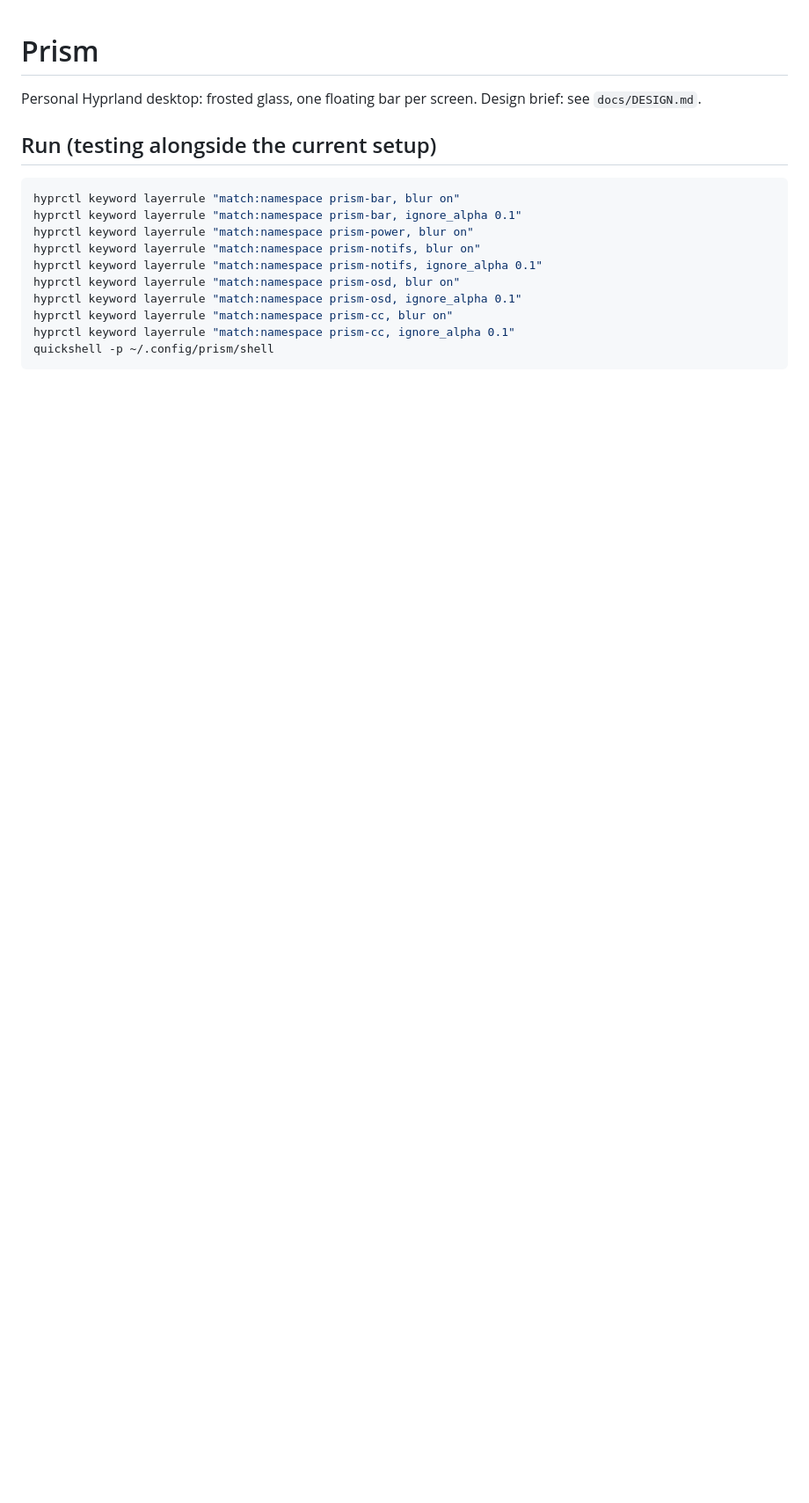
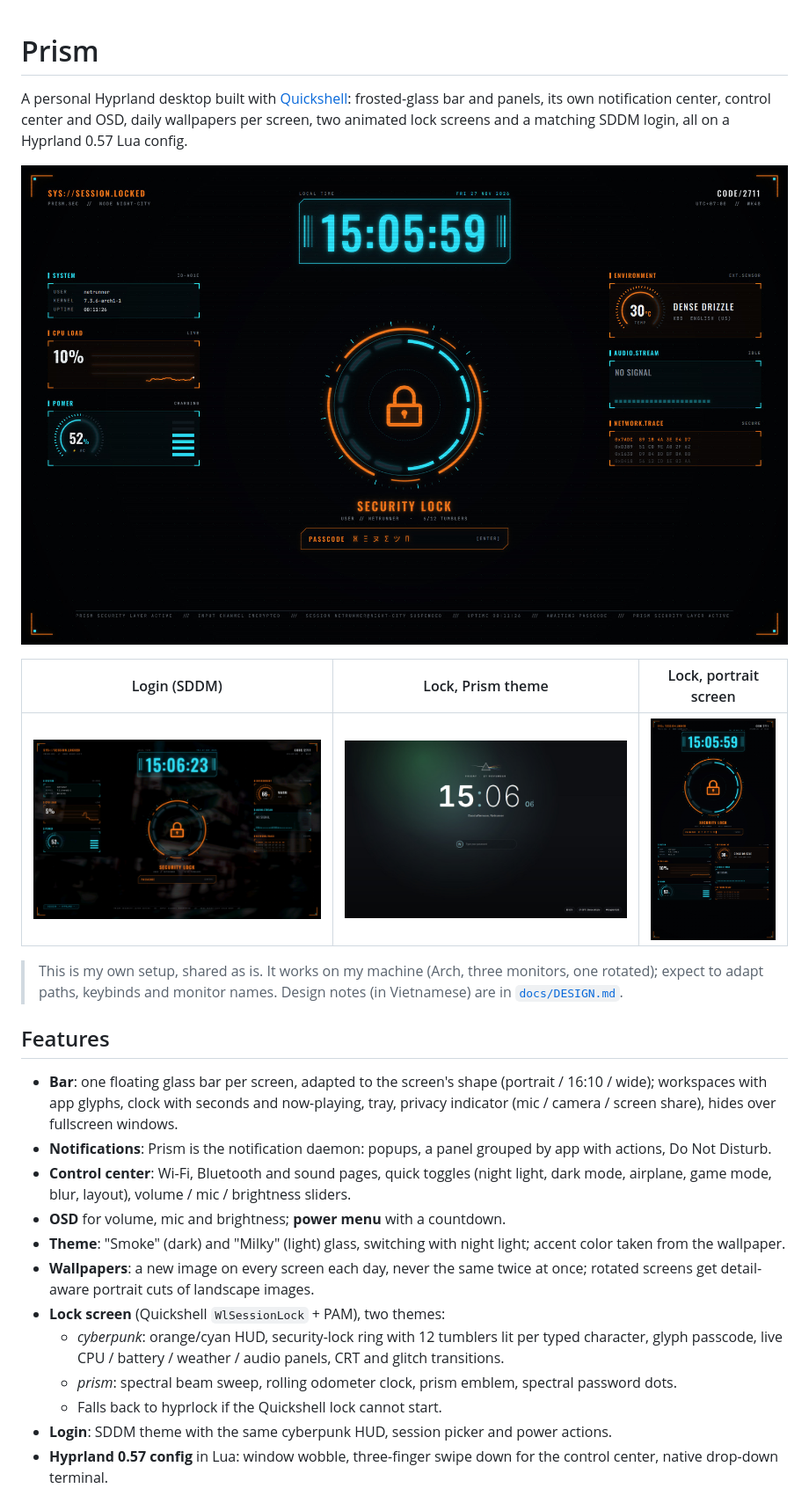
Before and after one commit to thanhquang2004/prism-hyprland, a Markdown page: README.md, the part around one of its changes. Shown at 88% size. Rendered like a GitHub page; pictures changed too: docs/screenshots/lock-cyberpunk-portrait.jpg (added), docs/screenshots/lock-cyberpunk.jpg (added), docs/screenshots/lock-prism.jpg (added); blank space fills up the shorter version.

````diff
--- a/README.md
+++ b/README.md
@@ -1,19 +1,27 @@
 # Prism
 
-Personal Hyprland desktop: frosted glass, one floating bar per screen.
-Design brief: see `docs/DESIGN.md`.
+A personal Hyprland desktop built with [Quickshell](https://quickshell.org): frosted-glass bar and panels, its own notification center, control center and OSD, daily wallpapers per screen, two animated lock screens and a matching SDDM login, all on a Hyprland 0.57 Lua config.
 
-## Run (testing alongside the current setup)
+![Cyberpunk lock screen](docs/screenshots/lock-cyberpunk.jpg)
 
-```sh
-hyprctl keyword layerrule "match:namespace prism-bar, blur on"
-hyprctl keyword layerrule "match:namespace prism-bar, ignore_alpha 0.1"
-hyprctl keyword layerrule "match:namespace prism-power, blur on"
-hyprctl keyword layerrule "match:namespace prism-notifs, blur on"
-hyprctl keyword layerrule "match:namespace prism-notifs, ignore_alpha 0.1"
-hyprctl keyword layerrule "match:namespace prism-osd, blur on"
-hyprctl keyword layerrule "match:namespace prism-osd, ignore_alpha 0.1"
-hyprctl keyword layerrule "match:namespace prism-cc, blur on"
-hyprctl keyword layerrule "match:namespace prism-cc, ignore_alpha 0.1"
-quickshell -p ~/.config/prism/shell
-```
+| Login (SDDM) | Lock, Prism theme | Lock, portrait screen |
+|---|---|---|
+| ![Login](docs/screenshots/login.jpg) | ![Prism lock](docs/screenshots/lock-prism.jpg) | ![Portrait lock](docs/screenshots/lock-cyberpunk-portrait.jpg) |
+
+> This is my own setup, shared as is. It works on my machine (Arch, three monitors, one rotated); expect to adapt paths, keybinds and monitor names. Design notes (in Vietnamese) are in [`docs/DESIGN.md`](docs/DESIGN.md).
+
+## Features
+
+- **Bar**: one floating glass bar per screen, adapted to the screen's shape (portrait / 16:10 / wide); workspaces with app glyphs, clock with seconds and now-playing, tray, privacy indicator (mic / camera / screen share), hides over fullscreen windows.
+- **Notifications**: Prism is the notification daemon: popups, a panel grouped by app with actions, Do Not Disturb.
+- **Control center**: Wi-Fi, Bluetooth and sound pages, quick toggles (night light, dark mode, airplane, game mode, blur, layout), volume / mic / brightness sliders.
+- **OSD** for volume, mic and brightness; **power menu** with a countdown.
+- **Theme**: "Smoke" (dark) and "Milky" (light) glass, switching with night light; accent color taken from the wallpaper.
+- **Wallpapers**: a new image on every screen each day, never the same twice at once; rotated screens get detail-aware portrait cuts of landscape images.
+- **Lock screen** (Quickshell `WlSessionLock` + PAM), two themes:
+  - *cyberpunk*: orange/cyan HUD, security-lock ring with 12 tumblers lit per typed character, glyph passcode, live CPU / battery / weather / audio panels, CRT and glitch transitions.
+  - *prism*: spectral beam sweep, rolling odometer clock, prism emblem, spectral password dots.
+  - Falls back to hyprlock if the Quickshell lock cannot start.
+- **Login**: SDDM theme with the same cyberpunk HUD, session picker and power actions.
+- **Hyprland 0.57 config** in Lua: window wobble, three-finger swipe down for the control center, native drop-down terminal.
+
````
Also changed, not shown: other parts of README.md (+54 -23 lines), 10 other files.
